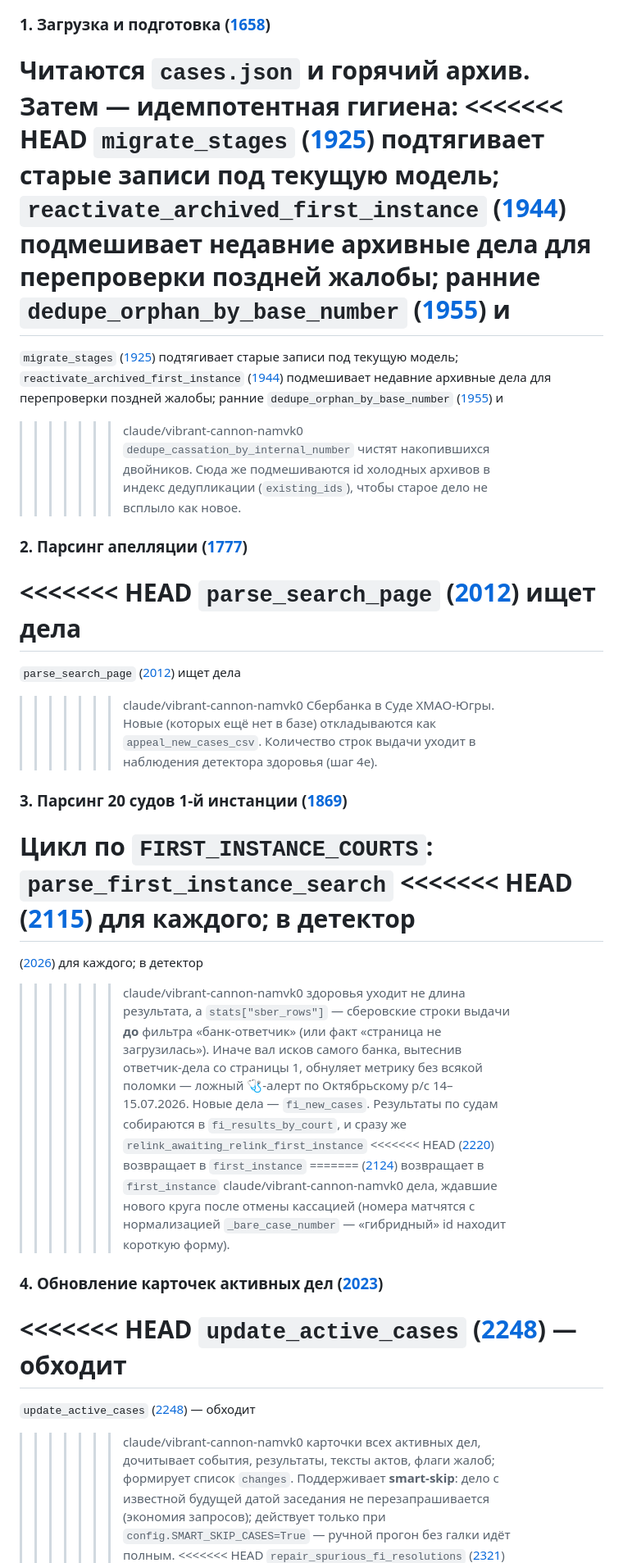
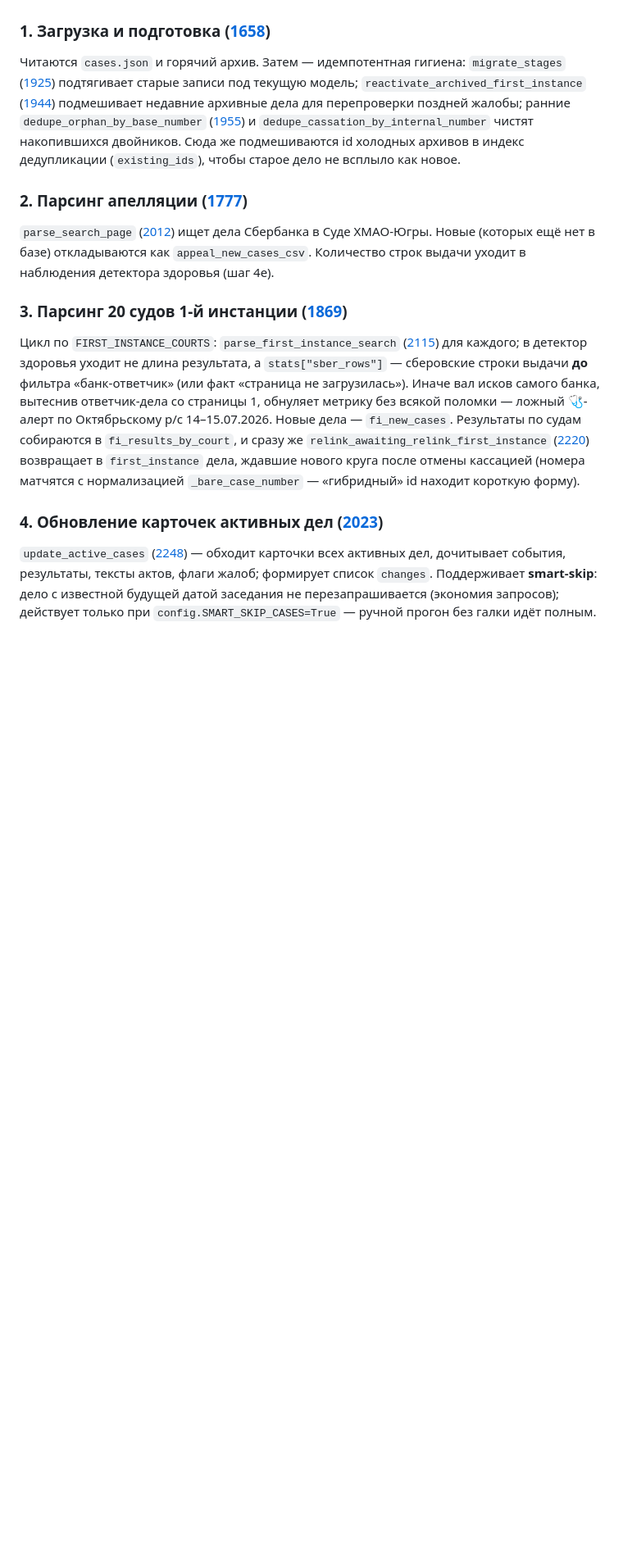
Before and after one commit to SelivanovAS/dashboard, a Markdown page: docs/technical/05-конвейер-обновления.md, the part around one of its changes. Shown at 82% size. GitHub-like rendering; blank space fills up the shorter version.

```diff
--- a/docs/technical/05-конвейер-обновления.md
+++ b/docs/technical/05-конвейер-обновления.md
@@ -43,63 +43,38 @@ flowchart TD
 
 ### 1. Загрузка и подготовка ([1658](../../scripts/court_monitor/runs.py#L1658))
 Читаются `cases.json` и горячий архив. Затем — идемпотентная гигиена:
-<<<<<<< HEAD
 `migrate_stages` ([1925](../../scripts/court_monitor/runs.py#L1925)) подтягивает
 старые записи под текущую модель; `reactivate_archived_first_instance`
 ([1944](../../scripts/court_monitor/runs.py#L1944)) подмешивает недавние архивные
 дела для перепроверки поздней жалобы; ранние `dedupe_orphan_by_base_number`
 ([1955](../../scripts/court_monitor/runs.py#L1955)) и
-=======
-`migrate_stages` ([1925](../../scripts/court_monitor/runs.py#L1925)) подтягивает
-старые записи под текущую модель; `reactivate_archived_first_instance`
-([1944](../../scripts/court_monitor/runs.py#L1944)) подмешивает недавние архивные
-дела для перепроверки поздней жалобы; ранние `dedupe_orphan_by_base_number`
-([1955](../../scripts/court_monitor/runs.py#L1955)) и
->>>>>>> claude/vibrant-cannon-namvk0
 `dedupe_cassation_by_internal_number` чистят накопившихся двойников. Сюда же
 подмешиваются id холодных архивов в индекс дедупликации (`existing_ids`),
 чтобы старое дело не всплыло как новое.
 
 ### 2. Парсинг апелляции ([1777](../../scripts/court_monitor/runs.py#L1777))
-<<<<<<< HEAD
 `parse_search_page` ([2012](../../scripts/court_monitor/runs.py#L2012)) ищет дела
-=======
-`parse_search_page` ([2012](../../scripts/court_monitor/runs.py#L2012)) ищет дела
->>>>>>> claude/vibrant-cannon-namvk0
 Сбербанка в Суде ХМАО-Югры. Новые (которых ещё нет в базе) откладываются как
 `appeal_new_cases_csv`. Количество строк выдачи уходит в наблюдения детектора
 здоровья (шаг 4e).
 
 ### 3. Парсинг 20 судов 1-й инстанции ([1869](../../scripts/court_monitor/runs.py#L1869))
 Цикл по `FIRST_INSTANCE_COURTS`: `parse_first_instance_search`
-<<<<<<< HEAD
 ([2115](../../scripts/court_monitor/runs.py#L2115)) для каждого; в детектор
-=======
-([2026](../../scripts/court_monitor/runs.py#L2026)) для каждого; в детектор
->>>>>>> claude/vibrant-cannon-namvk0
 здоровья уходит не длина результата, а `stats["sber_rows"]` — сберовские
 строки выдачи **до** фильтра «банк-ответчик» (или факт «страница не
 загрузилась»). Иначе вал исков самого банка, вытеснив ответчик-дела со
 страницы 1, обнуляет метрику без всякой поломки — ложный 🩺-алерт по
 Октябрьскому р/с 14–15.07.2026. Новые дела — `fi_new_cases`. Результаты по судам собираются в
 `fi_results_by_court`, и сразу же `relink_awaiting_relink_first_instance`
-<<<<<<< HEAD
 ([2220](../../scripts/court_monitor/runs.py#L2220)) возвращает в `first_instance`
-=======
-([2124](../../scripts/court_monitor/runs.py#L2124)) возвращает в `first_instance`
->>>>>>> claude/vibrant-cannon-namvk0
 дела, ждавшие нового круга после отмены кассацией (номера матчятся с
 нормализацией `_bare_case_number` — «гибридный» id находит короткую форму).
 
 ### 4. Обновление карточек активных дел ([2023](../../scripts/court_monitor/runs.py#L2023))
-<<<<<<< HEAD
 `update_active_cases` ([2248](../../scripts/court_monitor/runs.py#L2248)) — обходит
-=======
-`update_active_cases` ([2248](../../scripts/court_monitor/runs.py#L2248)) — обходит
->>>>>>> claude/vibrant-cannon-namvk0
 карточки всех активных дел, дочитывает события, результаты, тексты актов, флаги
 жалоб; формирует список `changes`. Поддерживает **smart-skip**: дело с известной
 будущей датой заседания не перезапрашивается (экономия запросов); действует
 только при `config.SMART_SKIP_CASES=True` — ручной прогон без галки идёт полным.
-<<<<<<< HEAD
 `repair_spurious_fi_resolutions` ([2321](../../scripts/court_monitor/runs.py#L2321))
```
Also changed, not shown: other parts of docs/technical/05-конвейер-обновления.md (+0 -33 lines).
